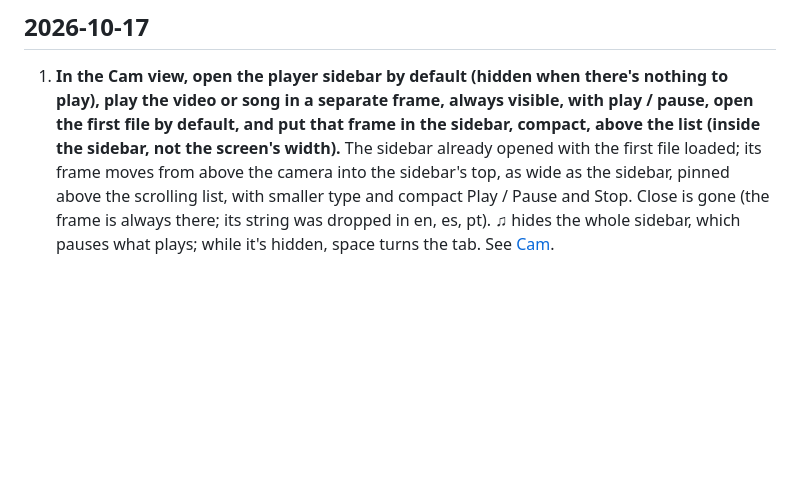
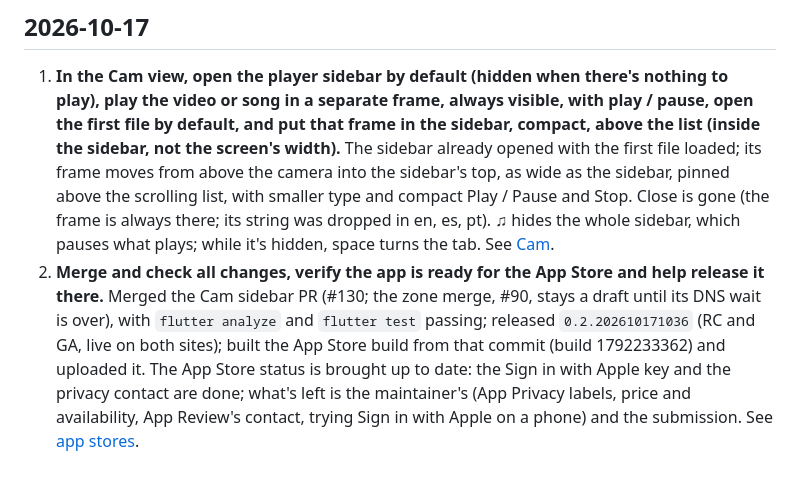
Before and after one commit to prodbytes/tabcam, a Markdown page: specs/requests.md, the part around the change. GitHub-like rendering; blank space fills up the shorter version.

Commit message:
App Store status: 0.2 build uploaded, Apple key and privacy contact done
Co-Authored-By: Claude Opus 5.5 <noreply@anthropic.com>

```diff
--- a/specs/requests.md
+++ b/specs/requests.md
@@ -1355,3 +1355,14 @@ spec.
    gone (the frame is always there; its string was dropped in en, es,
    pt). ♫ hides the whole sidebar, which pauses what plays; while it's
    hidden, space turns the tab. See [Cam](cam.md).
+2. **Merge and check all changes, verify the app is ready for the App
+   Store and help release it there.** Merged the Cam sidebar PR (#130;
+   the zone merge, #90, stays a draft until its DNS wait is over), with
+   `flutter analyze` and `flutter test` passing; released
+   `0.2.202610171036` (RC and GA, live on both sites); built the App Store
+   build from that commit (build 1792233362) and uploaded it. The App
+   Store status is brought up to date: the Sign in with Apple key and the
+   privacy contact are done; what's left is the maintainer's (App Privacy
+   labels, price and availability, App Review's contact, trying Sign in
+   with Apple on a phone) and the submission. See
+   [app stores](app-stores.md).
```
Also changed, not shown: specs/app-stores.md (+4 -4 lines).
